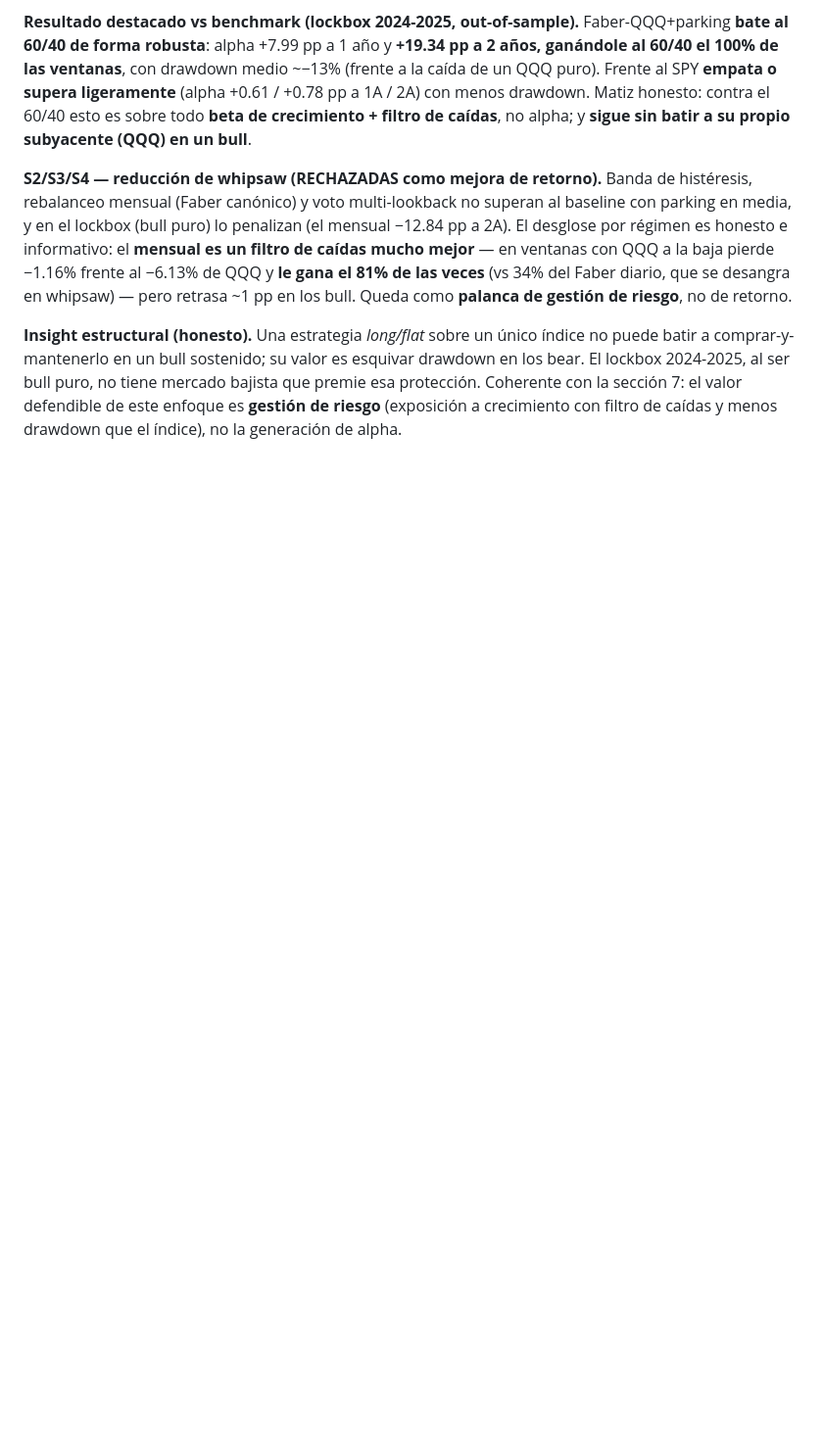
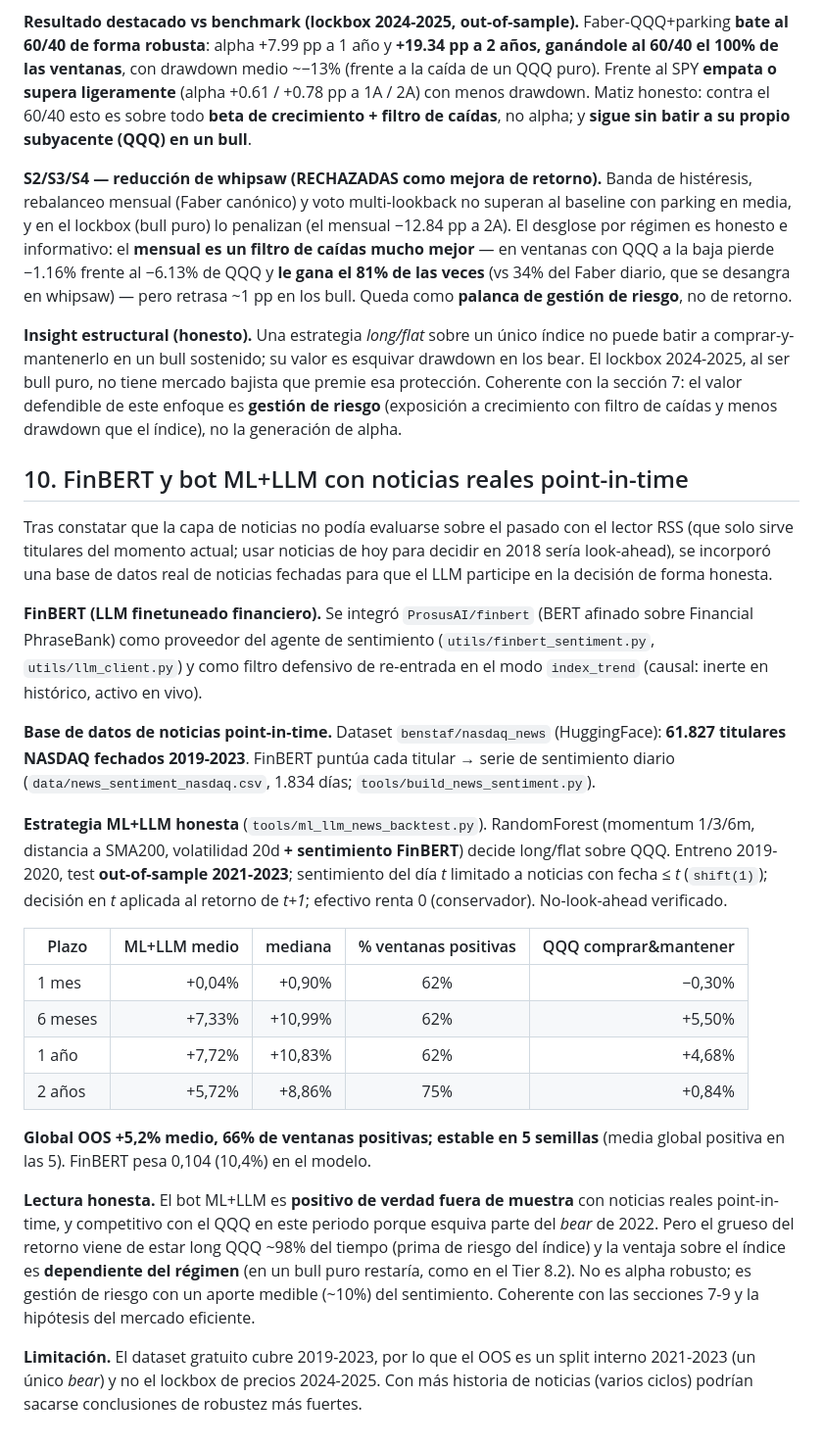
Before and after one commit to LuisAzofra/LLM-ML-Financial-Prediction, a Markdown page: memoria/RESULTADOS_HONESTOS.md, the part around the change. Shown at 98% size. GitHub-like rendering; blank space fills up the shorter version.

Commit message:
Actualizar README y memoria con FinBERT y resultados del bot ML+LLM con noticias
- README.md: sección "Resultados reales" con la tabla OOS del bot ML+LLM y
  comandos reproducibles; FinBERT en el stack tecnológico.
- memoria/MEMORIA_TFG.md: nuevo hallazgo (punto 6) sobre el bot ML+LLM con
  sentimiento de noticias point-in-time y retornos positivos OOS.
- memoria/RESULTADOS_HONESTOS.md: sección 10 con el detalle del pipeline FinBERT,
  la base de datos de noticias y los resultados honestos.

```diff
--- a/memoria/RESULTADOS_HONESTOS.md
+++ b/memoria/RESULTADOS_HONESTOS.md
@@ -176,3 +176,50 @@ esquivar drawdown en los bear. El lockbox 2024-2025, al ser bull puro, no tiene
 mercado bajista que premie esa protección. Coherente con la sección 7: el valor
 defendible de este enfoque es **gestión de riesgo** (exposición a crecimiento con
 filtro de caídas y menos drawdown que el índice), no la generación de alpha.
+
+## 10. FinBERT y bot ML+LLM con noticias reales point-in-time
+
+Tras constatar que la capa de noticias no podía evaluarse sobre el pasado con el
+lector RSS (que solo sirve titulares del momento actual; usar noticias de hoy para
+decidir en 2018 sería look-ahead), se incorporó una base de datos real de noticias
+fechadas para que el LLM participe en la decisión de forma honesta.
+
+**FinBERT (LLM finetuneado financiero).** Se integró `ProsusAI/finbert` (BERT
+afinado sobre Financial PhraseBank) como proveedor del agente de sentimiento
+(`utils/finbert_sentiment.py`, `utils/llm_client.py`) y como filtro defensivo de
+re-entrada en el modo `index_trend` (causal: inerte en histórico, activo en vivo).
+
+**Base de datos de noticias point-in-time.** Dataset `benstaf/nasdaq_news`
+(HuggingFace): **61.827 titulares NASDAQ fechados 2019-2023**. FinBERT puntúa cada
+titular → serie de sentimiento diario (`data/news_sentiment_nasdaq.csv`, 1.834
+días; `tools/build_news_sentiment.py`).
+
+**Estrategia ML+LLM honesta** (`tools/ml_llm_news_backtest.py`). RandomForest
+(momentum 1/3/6m, distancia a SMA200, volatilidad 20d **+ sentimiento FinBERT**)
+decide long/flat sobre QQQ. Entreno 2019-2020, test **out-of-sample 2021-2023**;
+sentimiento del día *t* limitado a noticias con fecha ≤ *t* (`shift(1)`); decisión
+en *t* aplicada al retorno de *t+1*; efectivo renta 0 (conservador). No-look-ahead
+verificado.
+
+| Plazo | ML+LLM medio | mediana | % ventanas positivas | QQQ comprar&mantener |
+|-------|------------:|--------:|:--------------------:|---------------------:|
+| 1 mes  | +0,04% | +0,90% | 62% | −0,30% |
+| 6 meses| +7,33% | +10,99% | 62% | +5,50% |
+| 1 año  | +7,72% | +10,83% | 62% | +4,68% |
+| 2 años | +5,72% | +8,86% | 75% | +0,84% |
+
+**Global OOS +5,2% medio, 66% de ventanas positivas; estable en 5 semillas**
+(media global positiva en las 5). FinBERT pesa 0,104 (10,4%) en el modelo.
+
+**Lectura honesta.** El bot ML+LLM es **positivo de verdad fuera de muestra** con
+noticias reales point-in-time, y competitivo con el QQQ en este periodo porque
+esquiva parte del *bear* de 2022. Pero el grueso del retorno viene de estar long
+QQQ ~98% del tiempo (prima de riesgo del índice) y la ventaja sobre el índice es
+**dependiente del régimen** (en un bull puro restaría, como en el Tier 8.2). No es
+alpha robusto; es gestión de riesgo con un aporte medible (~10%) del sentimiento.
+Coherente con las secciones 7-9 y la hipótesis del mercado eficiente.
+
+**Limitación.** El dataset gratuito cubre 2019-2023, por lo que el OOS es un split
+interno 2021-2023 (un único *bear*) y no el lockbox de precios 2024-2025. Con más
+historia de noticias (varios ciclos) podrían sacarse conclusiones de robustez más
+fuertes.
```
Also changed, not shown: README.md (+33 -0 lines), memoria/MEMORIA_TFG.md (+2 -0 lines).
